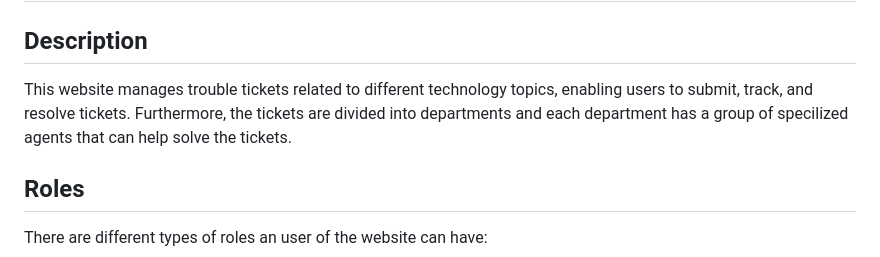
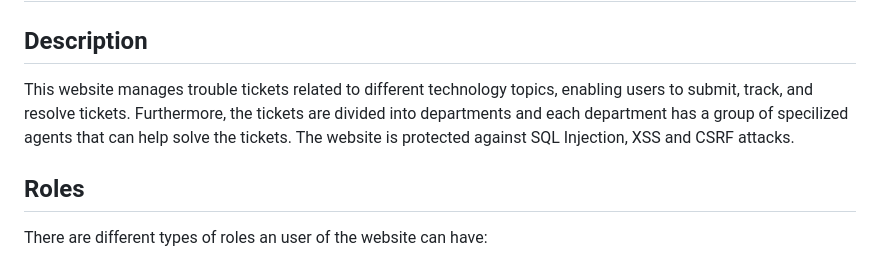
Before and after one commit to laraabastoss/FEUP-WebLanguagesAndTechnologies, a Markdown page: proj/README.md, the part around the change. Rendered like a GitHub page.

```diff
--- a/proj/README.md
+++ b/proj/README.md
@@ -2,7 +2,7 @@
 
 ## Description
 
-This website manages trouble tickets related to different technology topics, enabling users to submit, track, and resolve tickets. Furthermore, the tickets are divided into departments and each department has a group of specilized agents that can help solve the tickets.
+This website manages trouble tickets related to different technology topics, enabling users to submit, track, and resolve tickets. Furthermore, the tickets are divided into departments and each department has a group of specilized agents that can help solve the tickets. The website is protected against SQL Injection, XSS and CSRF attacks.
 
 ## Roles
 
```
